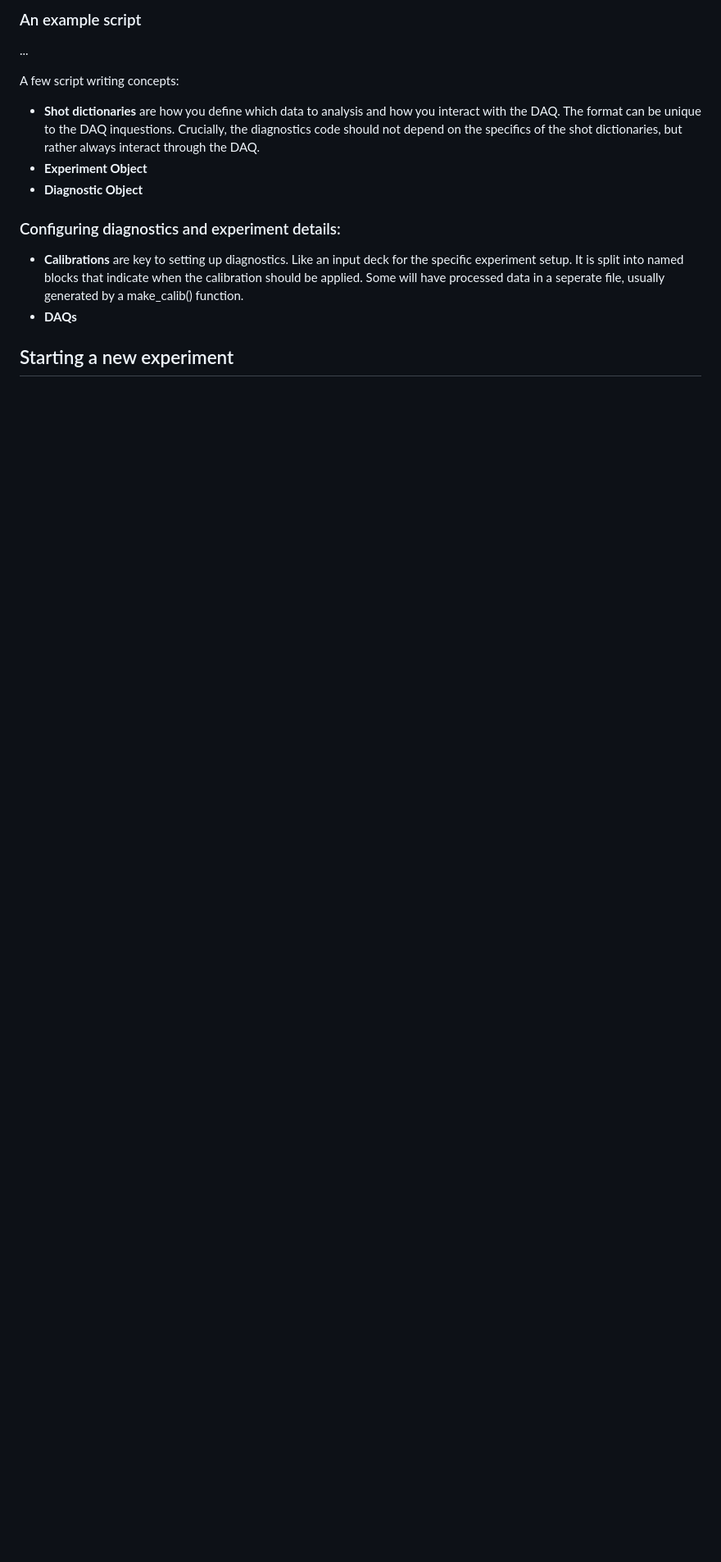
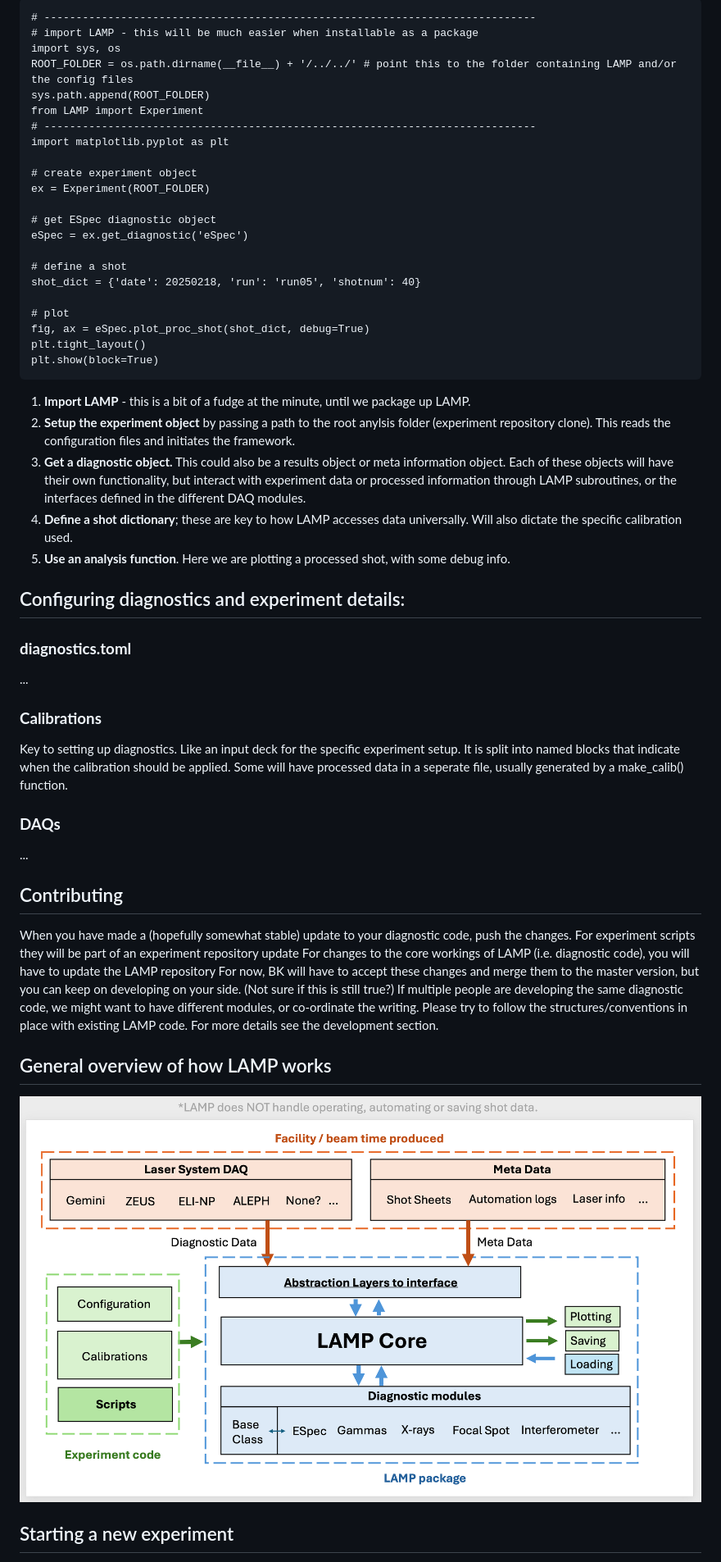
Before and after one commit to brendankettle/LAMP, a Markdown page: docs/UserGuide.md, the part around the change printed below. Shown: that part at 82% size. Drawn GitHub-style; pictures changed too: docs/imgs/HowLAMPWorks.png (added); blank space fills up the shorter version.

````diff
--- a/docs/UserGuide.md
+++ b/docs/UserGuide.md
@@ -33,20 +63,60 @@ Requirements (at least):
 
-### An example script
+```
+# -----------------------------------------------------------------------------
+# import LAMP - this will be much easier when installable as a package
+import sys, os
+ROOT_FOLDER = os.path.dirname(__file__) + '/../../' # point this to the folder containing LAMP and/or the config files
+sys.path.append(ROOT_FOLDER)
+from LAMP import Experiment
+# -----------------------------------------------------------------------------
+import matplotlib.pyplot as plt
 
+# create experiment object
+ex = Experiment(ROOT_FOLDER)
+
+# get ESpec diagnostic object
+eSpec = ex.get_diagnostic('eSpec')
+
+# define a shot
+shot_dict = {'date': 20250218, 'run': 'run05', 'shotnum': 40}
+
+# plot
+fig, ax = eSpec.plot_proc_shot(shot_dict, debug=True)
+plt.tight_layout()
+plt.show(block=True)
+```
+
+1. **Import LAMP** - this is a bit of a fudge at the minute, until we package up LAMP.
+2. **Setup the experiment object** by passing a path to the root anylsis folder (experiment repository clone). This reads the configuration files and initiates the framework.
+3. **Get a diagnostic object.** This could also be a results object or meta information object. Each of these objects will have their own functionality, but interact with experiment data or processed information through LAMP subroutines, or the interfaces defined in the different DAQ modules.
+4. **Define a shot dictionary**; these are key to how LAMP accesses data universally. Will also dictate the specific calibration used.
+5. **Use an analysis function**. Here we are plotting a processed shot, with some debug info.
+
+
+## Configuring diagnostics and experiment details:
+
+### **diagnostics.toml**
 ...
 
-A few script writing concepts:
+### **Calibrations**
+Key to setting up diagnostics. Like an input deck for the specific experiment setup. It is split into named blocks that indicate when the calibration should be applied. Some will have processed data in a seperate file, usually generated by a make_calib() function.
 
-- **Shot dictionaries** are how you define which data to analysis and how you interact with the DAQ.
-The format can be unique to the DAQ inquestions.
-Crucially, the diagnostics code should not depend on the specifics of the shot dictionaries, but rather always interact through the DAQ.
-- **Experiment Object**
-- **Diagnostic Object**
+### **DAQs**
+...
 
-### Configuring diagnostics and experiment details:
+## Contributing
+When you have made a (hopefully somewhat stable) update to your diagnostic code, push the changes.
+For experiment scripts they will be part of an experiment repository update
+For changes to the core workings of LAMP (i.e. diagnostic code), you will have to update the LAMP repository
+For now, BK will have to accept these changes and merge them to the master version, but you can keep on developing on your side. (Not sure if this is still true?)
+If multiple people are developing the same diagnostic code, we might want to have different modules, or co-ordinate the writing.
+Please try to follow the structures/conventions in place with existing LAMP code. For more details see the development section.
 
-- **Calibrations** are key to setting up diagnostics. Like an input deck for the specific experiment setup. It is split into named blocks that indicate when the calibration should be applied. Some will have processed data in a seperate file, usually generated by a make_calib() function.
-- **DAQs**
+
+
+## General overview of how LAMP works
+
+![Flowchat showing how LAMP works](./imgs/HowLAMPWorks.png)
 
 
 ## Starting a new experiment
````
Also changed, not shown: other parts of docs/UserGuide.md (+143 -34 lines), docs/imgs/LAMPLogo.png (added), 3 other files.
